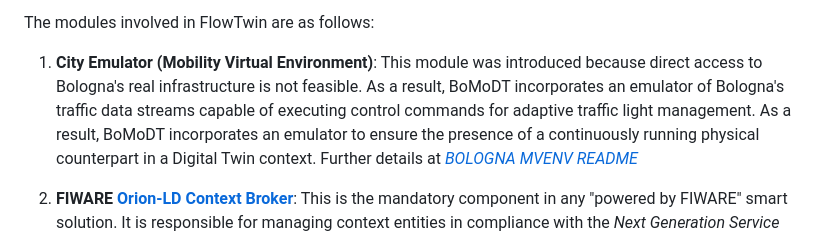
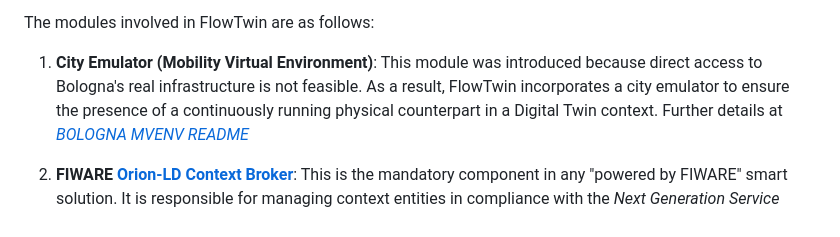
Before and after one commit to sommaalessandra/IntelliFlowTwin, a Markdown page: README.md, the part around the change. Drawn GitHub-style.

```diff
--- a/README.md
+++ b/README.md
@@ -32,8 +32,7 @@ The FlowTwin framework incorporates *open-source data* from the following source
   The modules involved in FlowTwin are as follows:
 
 1. **City Emulator (Mobility Virtual Environment)**: This module was introduced because direct access to Bologna's
-   real infrastructure is not feasible. As a result, BoMoDT incorporates an emulator of Bologna's traffic data streams
-   capable of executing control commands for adaptive traffic light management.  As a result, BoMoDT incorporates an
+   real infrastructure is not feasible. As a result, FlowTwin incorporates a city
    emulator to ensure the presence of a continuously running physical counterpart in a Digital Twin context. Further details at [*BOLOGNA MVENV README*](https://github.com/sommaalessandra/IntelliFlowTwin/tree/main/mobilityvenv)
 
 2. **FIWARE** [**Orion-LD Context Broker**](https://github.com/FIWARE/context.Orion-LD): This is the mandatory
```
